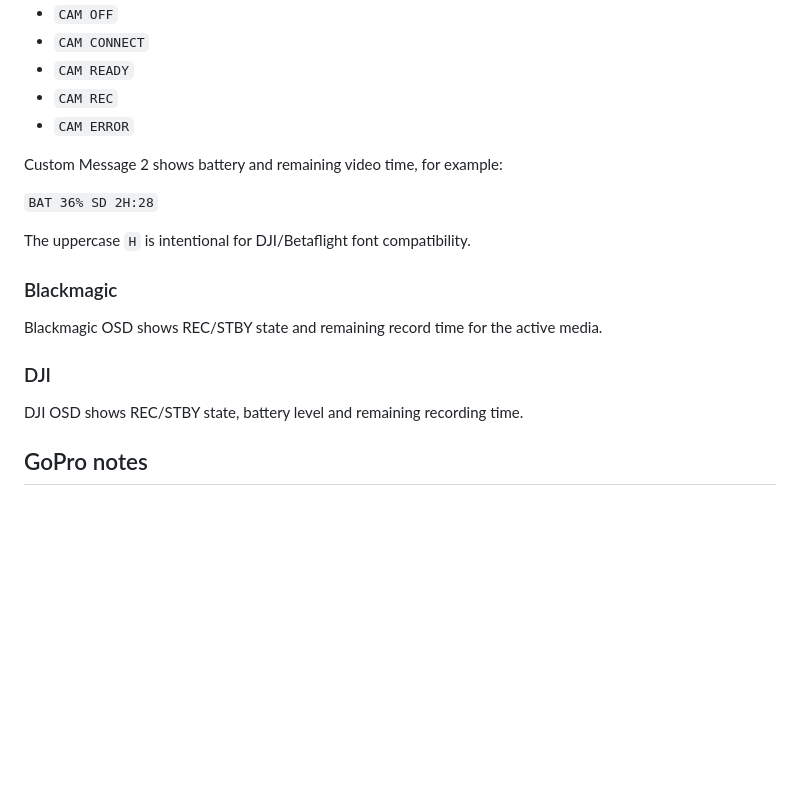
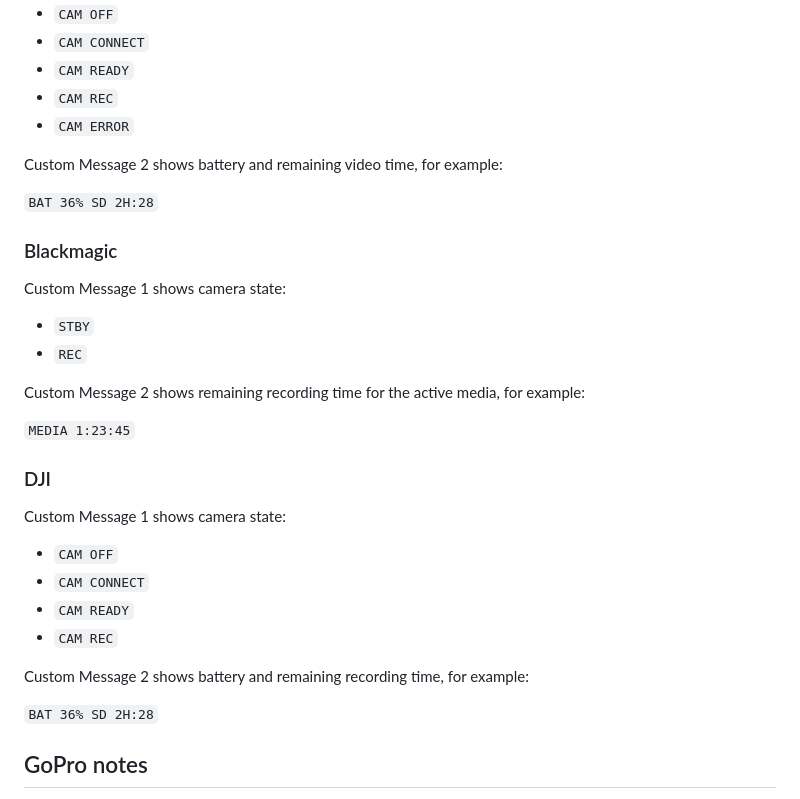
Before and after one commit to NicSTZ/-FPVCineCam32, a Markdown page: README.md, the part around the change. Rendered like a GitHub page; blank space fills up the shorter version.

Commit message:
Standardize OSD examples in README

```diff
--- a/README.md
+++ b/README.md
@@ -63,15 +63,29 @@ Custom Message 2 shows battery and remaining video time, for example:
 
 `BAT 36% SD 2H:28`
 
-The uppercase `H` is intentional for DJI/Betaflight font compatibility.
-
 ### Blackmagic
 
-Blackmagic OSD shows REC/STBY state and remaining record time for the active media.
+Custom Message 1 shows camera state:
+
+- `STBY`
+- `REC`
+
+Custom Message 2 shows remaining recording time for the active media, for example:
+
+`MEDIA 1:23:45`
 
 ### DJI
 
-DJI OSD shows REC/STBY state, battery level and remaining recording time.
+Custom Message 1 shows camera state:
+
+- `CAM OFF`
+- `CAM CONNECT`
+- `CAM READY`
+- `CAM REC`
+
+Custom Message 2 shows battery and remaining recording time, for example:
+
+`BAT 36% SD 2H:28`
 
 ## GoPro notes
 
```
